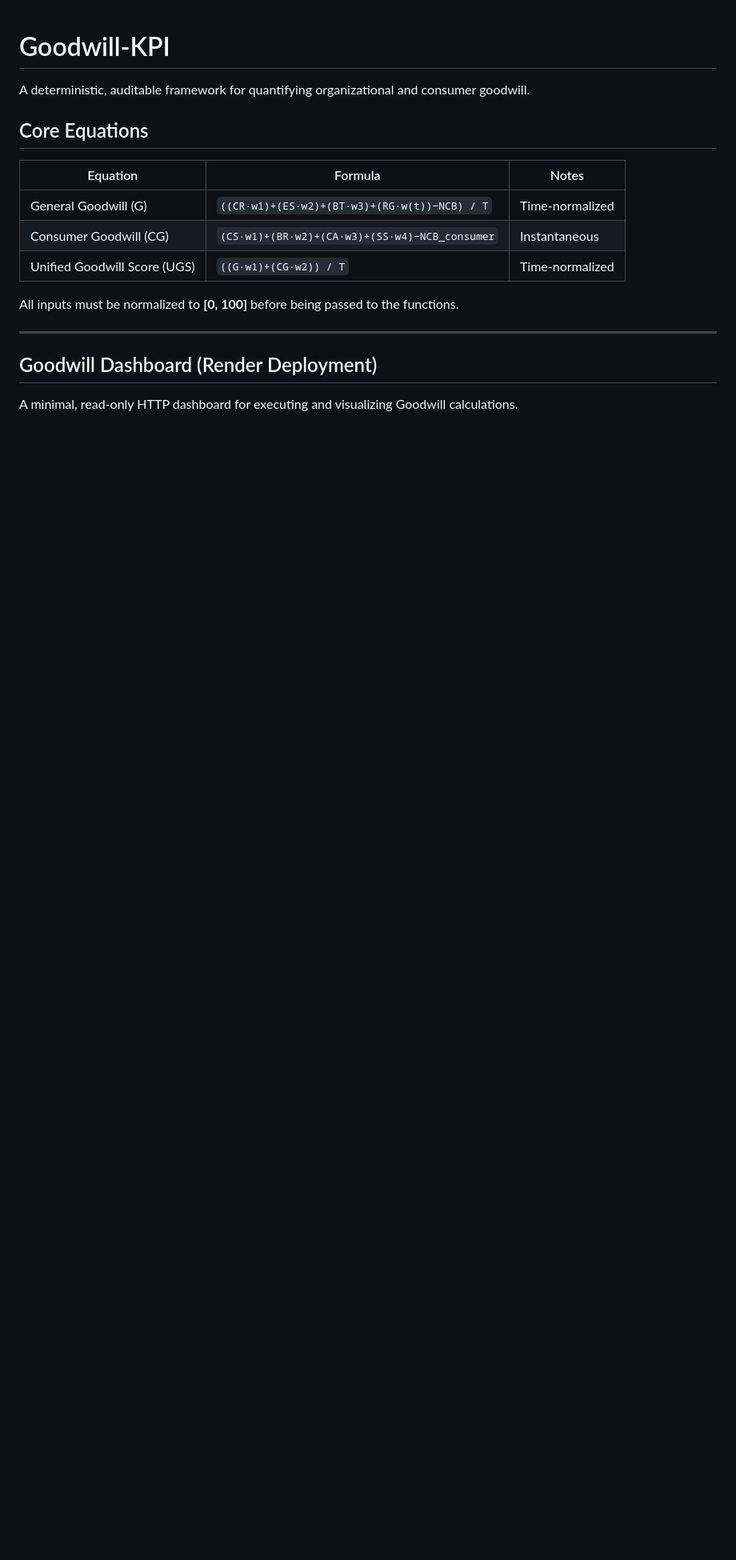
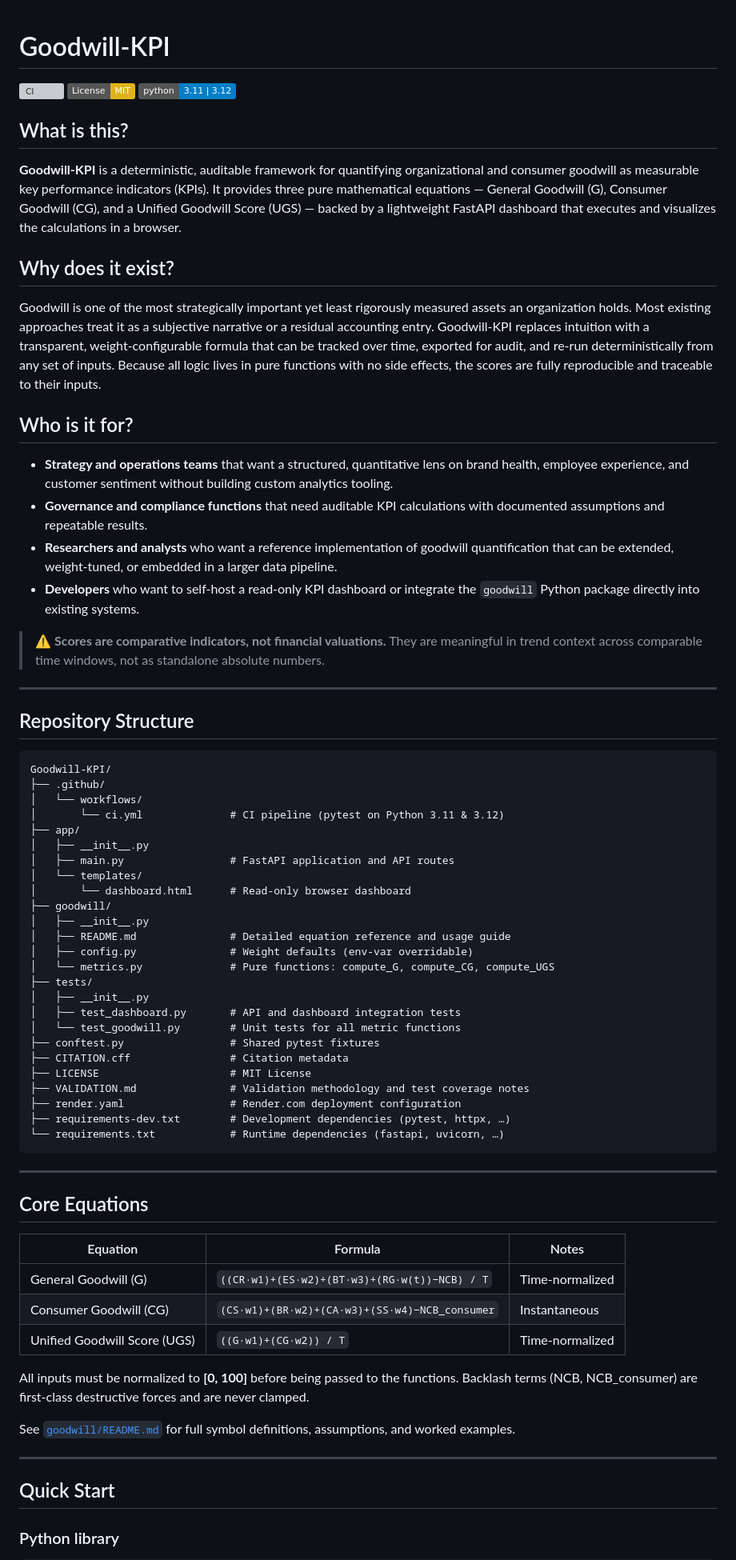
Before and after one commit to dfeen87/Goodwill-KPI, a Markdown page: README.md, the part around one of its changes. Shown at 80% size. Rendered like a GitHub page; badges without logos; blank space fills up the shorter version; grey boxes are pictures that could not be loaded.

Commit message:
docs: replace README with professional document (badges, intro, repo tree)
Co-authored-by: dfeen87 <158860247+dfeen87@users.noreply.github.com>

````diff
--- a/README.md
+++ b/README.md
@@ -1,6 +1,59 @@
 # Goodwill-KPI
 
-A deterministic, auditable framework for quantifying organizational and consumer goodwill.
+[![CI](https://github.com/dfeen87/Goodwill-KPI/actions/workflows/ci.yml/badge.svg)](https://github.com/dfeen87/Goodwill-KPI/actions/workflows/ci.yml)
+[![License: MIT](https://img.shields.io/badge/License-MIT-yellow.svg)](https://opensource.org/licenses/MIT)
+[![Python](https://img.shields.io/badge/python-3.11%20%7C%203.12-blue.svg)](https://www.python.org)
+
+## What is this?
+
+**Goodwill-KPI** is a deterministic, auditable framework for quantifying organizational and consumer goodwill as measurable key performance indicators (KPIs). It provides three pure mathematical equations — General Goodwill (G), Consumer Goodwill (CG), and a Unified Goodwill Score (UGS) — backed by a lightweight FastAPI dashboard that executes and visualizes the calculations in a browser.
+
+## Why does it exist?
+
+Goodwill is one of the most strategically important yet least rigorously measured assets an organization holds. Most existing approaches treat it as a subjective narrative or a residual accounting entry. Goodwill-KPI replaces intuition with a transparent, weight-configurable formula that can be tracked over time, exported for audit, and re-run deterministically from any set of inputs. Because all logic lives in pure functions with no side effects, the scores are fully reproducible and traceable to their inputs.
+
+## Who is it for?
+
+- **Strategy and operations teams** that want a structured, quantitative lens on brand health, employee experience, and customer sentiment without building custom analytics tooling.
+- **Governance and compliance functions** that need auditable KPI calculations with documented assumptions and repeatable results.
+- **Researchers and analysts** who want a reference implementation of goodwill quantification that can be extended, weight-tuned, or embedded in a larger data pipeline.
+- **Developers** who want to self-host a read-only KPI dashboard or integrate the `goodwill` Python package directly into existing systems.
+
+> ⚠ **Scores are comparative indicators, not financial valuations.** They are meaningful in trend context across comparable time windows, not as standalone absolute numbers.
+
+---
+
+## Repository Structure
+
+```
+Goodwill-KPI/
+├── .github/
+│   └── workflows/
+│       └── ci.yml              # CI pipeline (pytest on Python 3.11 & 3.12)
+├── app/
+│   ├── __init__.py
+│   ├── main.py                 # FastAPI application and API routes
+│   └── templates/
+│       └── dashboard.html      # Read-only browser dashboard
+├── goodwill/
+│   ├── __init__.py
+│   ├── README.md               # Detailed equation reference and usage guide
+│   ├── config.py               # Weight defaults (env-var overridable)
+│   └── metrics.py              # Pure functions: compute_G, compute_CG, compute_UGS
+├── tests/
+│   ├── __init__.py
+│   ├── test_dashboard.py       # API and dashboard integration tests
+│   └── test_goodwill.py        # Unit tests for all metric functions
+├── conftest.py                 # Shared pytest fixtures
+├── CITATION.cff                # Citation metadata
+├── LICENSE                     # MIT License
+├── VALIDATION.md               # Validation methodology and test coverage notes
+├── render.yaml                 # Render.com deployment configuration
+├── requirements-dev.txt        # Development dependencies (pytest, httpx, …)
+└── requirements.txt            # Runtime dependencies (fastapi, uvicorn, …)
+```
+
+---
 
 ## Core Equations
 
@@ -10,11 +63,13 @@ A deterministic, auditable framework for quantifying organizational and consumer
 | Consumer Goodwill (CG) | `(CS·w1)+(BR·w2)+(CA·w3)+(SS·w4)−NCB_consumer` | Instantaneous |
 | Unified Goodwill Score (UGS) | `((G·w1)+(CG·w2)) / T` | Time-normalized |
 
-All inputs must be normalized to **[0, 100]** before being passed to the functions.
+All inputs must be normalized to **[0, 100]** before being passed to the functions. Backlash terms (NCB, NCB_consumer) are first-class destructive forces and are never clamped.
+
+See [`goodwill/README.md`](goodwill/README.md) for full symbol definitions, assumptions, and worked examples.
 
 ---
 
-## Goodwill Dashboard (Render Deployment)
+## Quick Start
 
-A minimal, read-only HTTP dashboard for executing and visualizing Goodwill calculations.
+### Python library
 
````
Also changed, not shown: other parts of README.md (+36 -25 lines).
